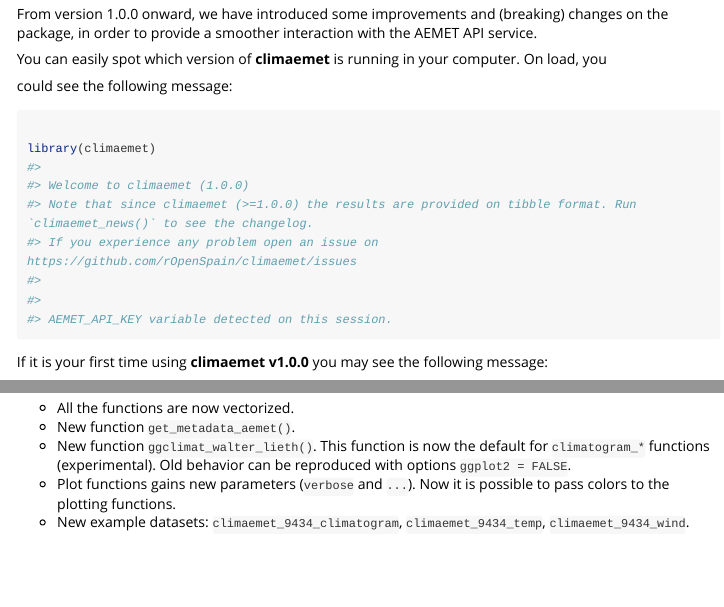
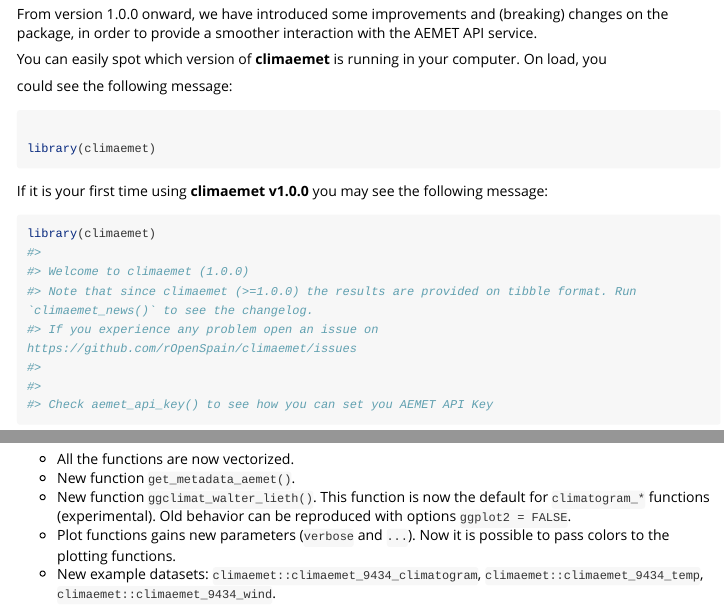
Before and after one commit to rOpenSpain/climaemet, an R Markdown document (vignettes/climaemet.Rmd): the page in a window 1100 px wide, from 120 px down, and a second part further down, joined at a grey line. Rendered offline with R 4.5, knitr and Pandoc, with nearby package versions; long lines of code are wrapped.

Commit message:
Fix vignettes

````diff
--- a/vignettes/climaemet.Rmd
+++ b/vignettes/climaemet.Rmd
@@ -21,13 +21,6 @@
 ```r
 
 library(climaemet)
-#>
-#> Welcome to climaemet (1.0.0)
-#> Note that since climaemet (>=1.0.0) the results are provided on tibble format. Run `climaemet_news()` to see the changelog.
-#> If you experience any problem open an issue on https://github.com/rOpenSpain/climaemet/issues
-#>
-#>
-#> AEMET_API_KEY variable detected on this session.
 ```
 
 If it is your first time using **climaemet v1.0.0** you may see the following message:
@@ -161,4 +154,4 @@
 -   New function `get_metadata_aemet()`.
 -   New function `ggclimat_walter_lieth()`. This function is now the default for `climatogram_*` functions (experimental). Old behavior can be reproduced with options `ggplot2 = FALSE`.
 -   Plot functions gains new parameters (`verbose` and `...`). Now it is possible to pass colors to the plotting functions.
--   New example datasets: `climaemet_9434_climatogram`, `climaemet_9434_temp`, `climaemet_9434_wind`.
+-   New example datasets: `climaemet::climaemet_9434_climatogram`, `climaemet::climaemet_9434_temp`, `climaemet::climaemet_9434_wind`.
````
Also changed, not shown: 1 other file.
